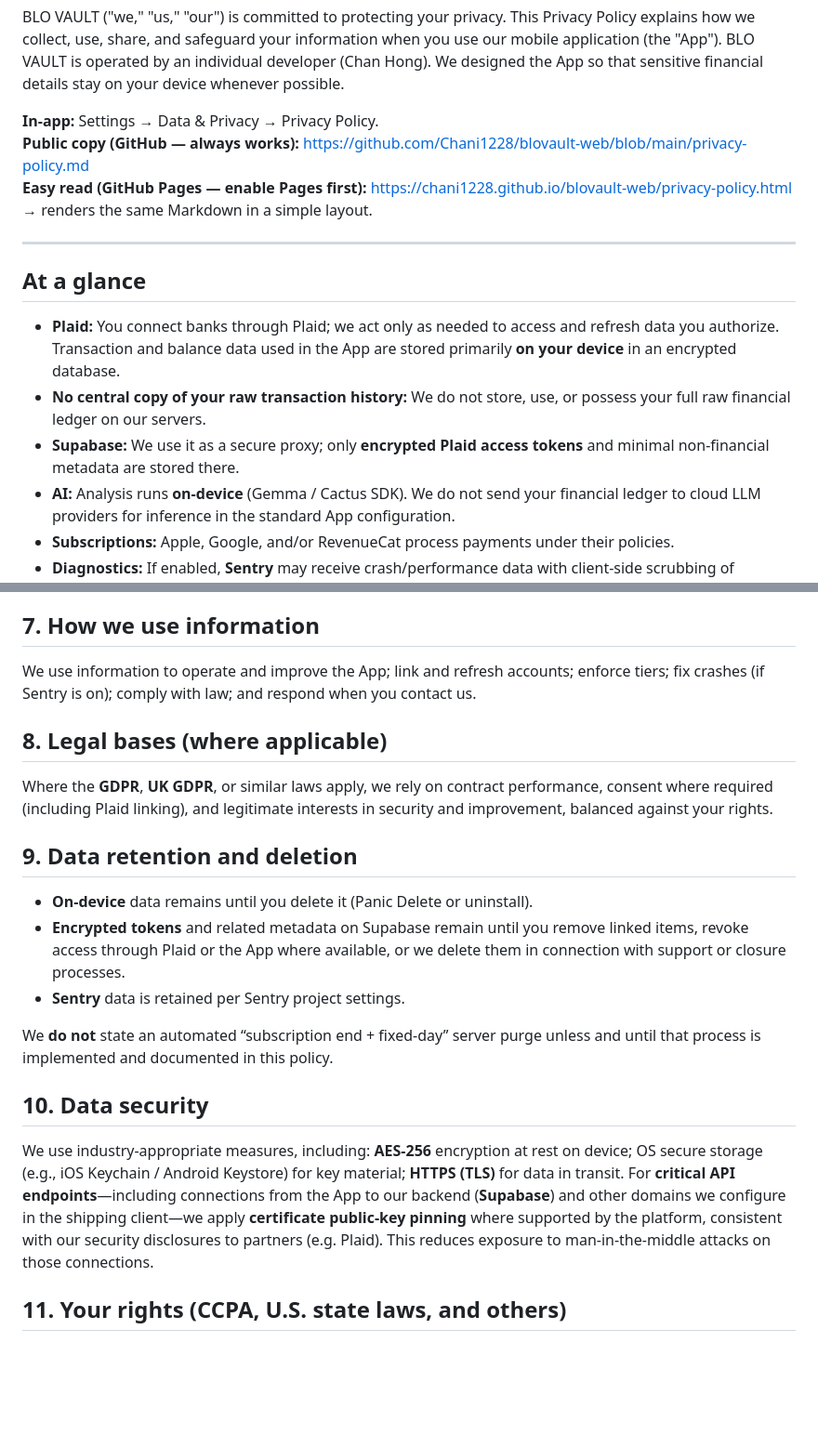
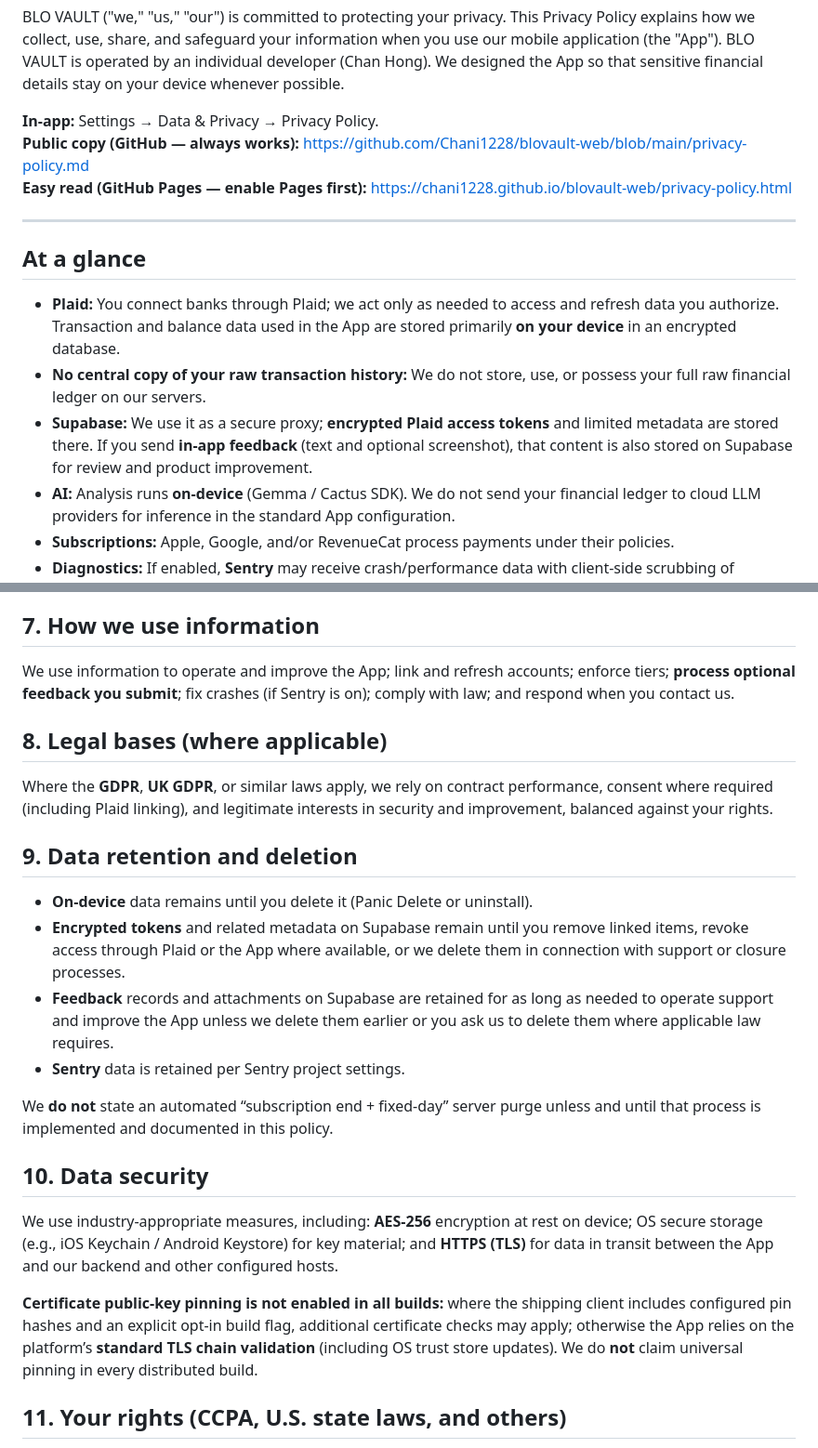
Before and after one commit to Chani1228/blovault-web, a Markdown page: privacy-policy.md, 2 parts joined by grey strips. Shown at 93% size. GitHub-like rendering; blank space fills up the shorter version.

```diff
--- a/privacy-policy.md
+++ b/privacy-policy.md
@@ -6,7 +6,7 @@ BLO VAULT ("we," "us," "our") is committed to protecting your privacy. This Priv
 
 **In-app:** Settings → Data & Privacy → Privacy Policy.
 **Public copy (GitHub — always works):** https://github.com/Chani1228/blovault-web/blob/main/privacy-policy.md
-**Easy read (GitHub Pages — enable Pages first):** https://chani1228.github.io/blovault-web/privacy-policy.html → renders the same Markdown in a simple layout.
+**Easy read (GitHub Pages — enable Pages first):** https://chani1228.github.io/blovault-web/privacy-policy.html
 
 ---
 
@@ -14,7 +14,7 @@ BLO VAULT ("we," "us," "our") is committed to protecting your privacy. This Priv
 
 - **Plaid:** You connect banks through Plaid; we act only as needed to access and refresh data you authorize. Transaction and balance data used in the App are stored primarily **on your device** in an encrypted database.
 - **No central copy of your raw transaction history:** We do not store, use, or possess your full raw financial ledger on our servers.
-- **Supabase:** We use it as a secure proxy; only **encrypted Plaid access tokens** and minimal non-financial metadata are stored there.
+- **Supabase:** We use it as a secure proxy; **encrypted Plaid access tokens** and limited metadata are stored there. If you send **in-app feedback** (text and optional screenshot), that content is also stored on Supabase for review and product improvement.
 - **AI:** Analysis runs **on-device** (Gemma / Cactus SDK). We do not send your financial ledger to cloud LLM providers for inference in the standard App configuration.
 - **Subscriptions:** Apple, Google, and/or RevenueCat process payments under their policies.
 - **Diagnostics:** If enabled, **Sentry** may receive crash/performance data with client-side scrubbing of identifiable user fields.
@@ -65,7 +70,7 @@ Purchases are processed by **Apple**, **Google**, and/or **RevenueCat**. They ma
 
 ## 7. How we use information
 
-We use information to operate and improve the App; link and refresh accounts; enforce tiers; fix crashes (if Sentry is on); comply with law; and respond when you contact us.
+We use information to operate and improve the App; link and refresh accounts; enforce tiers; **process optional feedback you submit**; fix crashes (if Sentry is on); comply with law; and respond when you contact us.
 
 ## 8. Legal bases (where applicable)
 
@@ -75,13 +80,16 @@ Where the **GDPR**, **UK GDPR**, or similar laws apply, we rely on contract perf
 
 - **On-device** data remains until you delete it (Panic Delete or uninstall).
 - **Encrypted tokens** and related metadata on Supabase remain until you remove linked items, revoke access through Plaid or the App where available, or we delete them in connection with support or closure processes.
+- **Feedback** records and attachments on Supabase are retained for as long as needed to operate support and improve the App unless we delete them earlier or you ask us to delete them where applicable law requires.
 - **Sentry** data is retained per Sentry project settings.
 
 We **do not** state an automated “subscription end + fixed-day” server purge unless and until that process is implemented and documented in this policy.
 
 ## 10. Data security
 
-We use industry-appropriate measures, including: **AES-256** encryption at rest on device; OS secure storage (e.g., iOS Keychain / Android Keystore) for key material; **HTTPS (TLS)** for data in transit. For **critical API endpoints**—including connections from the App to our backend (**Supabase**) and other domains we configure in the shipping client—we apply **certificate public-key pinning** where supported by the platform, consistent with our security disclosures to partners (e.g. Plaid). This reduces exposure to man-in-the-middle attacks on those connections.
+We use industry-appropriate measures, including: **AES-256** encryption at rest on device; OS secure storage (e.g., iOS Keychain / Android Keystore) for key material; and **HTTPS (TLS)** for data in transit between the App and our backend and other configured hosts.
+
+**Certificate public-key pinning is not enabled in all builds:** where the shipping client includes configured pin hashes and an explicit opt-in build flag, additional certificate checks may apply; otherwise the App relies on the platform’s **standard TLS chain validation** (including OS trust store updates). We do **not** claim universal pinning in every distributed build.
 
 ## 11. Your rights (CCPA, U.S. state laws, and others)
 
```
Also changed, not shown: other parts of privacy-policy.md (+17 -8 lines), terms-of-service.md (+21 -9 lines).
